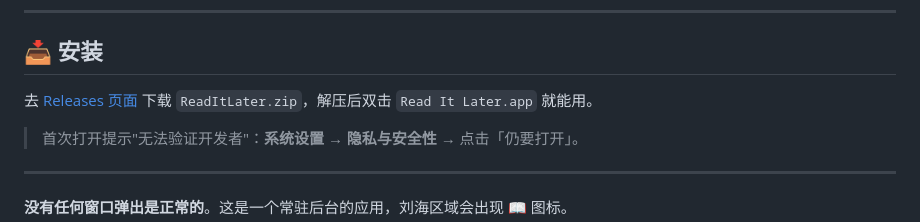
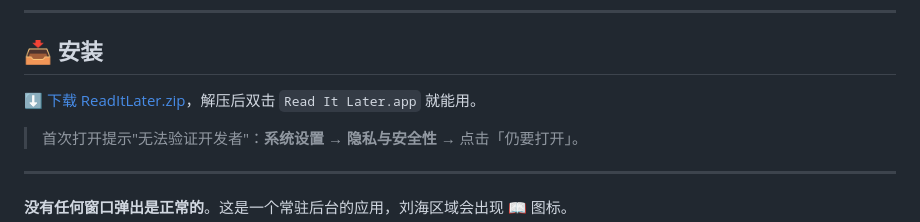
Before and after one commit to Alephzz/read-it-later, a Markdown page: README.md, the part around the change. GitHub-like rendering.

Commit message:
docs: 安装链接改为直接下载 zip，无需跳转 Releases 页面
Co-Authored-By: Claude <noreply@anthropic.com>

```diff
--- a/README.md
+++ b/README.md
@@ -21,7 +21,7 @@ Mac 刘海区"稍后再看"插件 — 一键保存链接，刘海区管理你的
 
 ## 📥 安装
 
-去 [Releases 页面](https://github.com/Alephzz/read-it-later/releases/latest) 下载 `ReadItLater.zip`，解压后双击 `Read It Later.app` 就能用。
+[⬇ 下载 ReadItLater.zip](https://github.com/Alephzz/read-it-later/releases/latest/download/ReadItLater.zip)，解压后双击 `Read It Later.app` 就能用。
 
 > 首次打开提示"无法验证开发者"：**系统设置 → 隐私与安全性** → 点击「仍要打开」。
 
```
